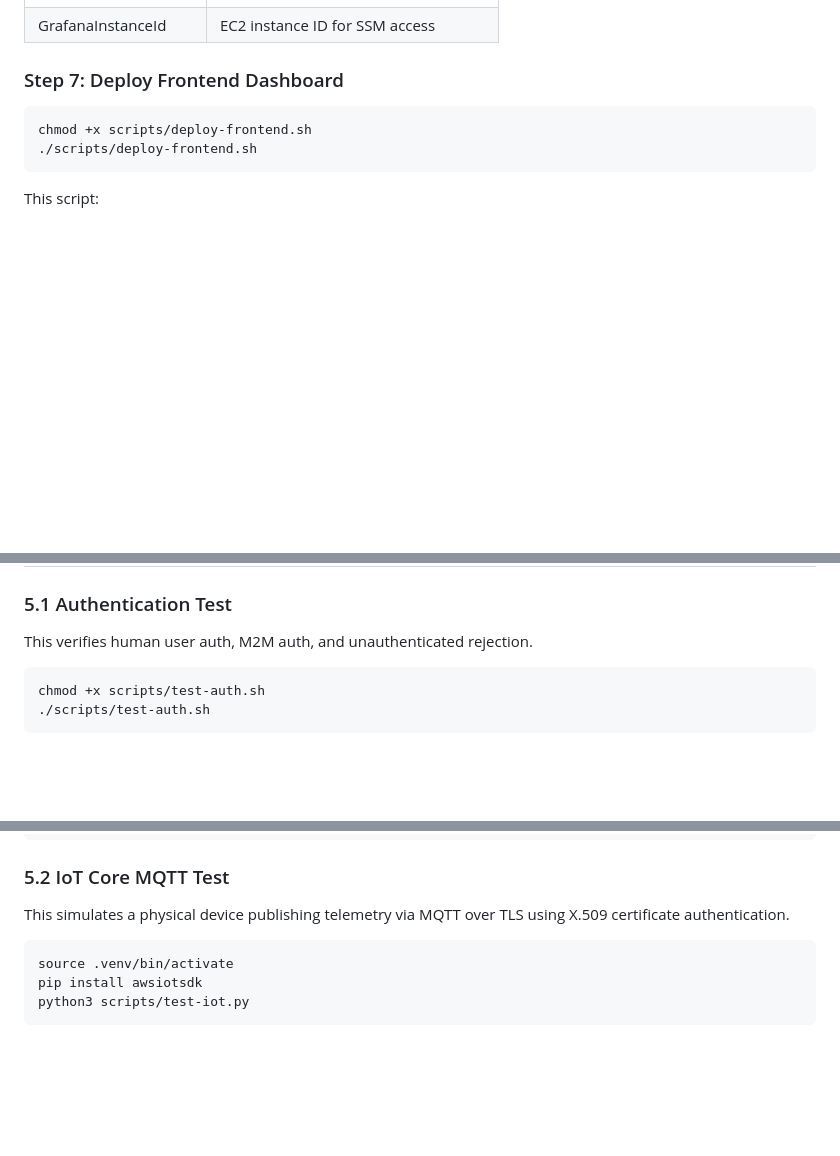
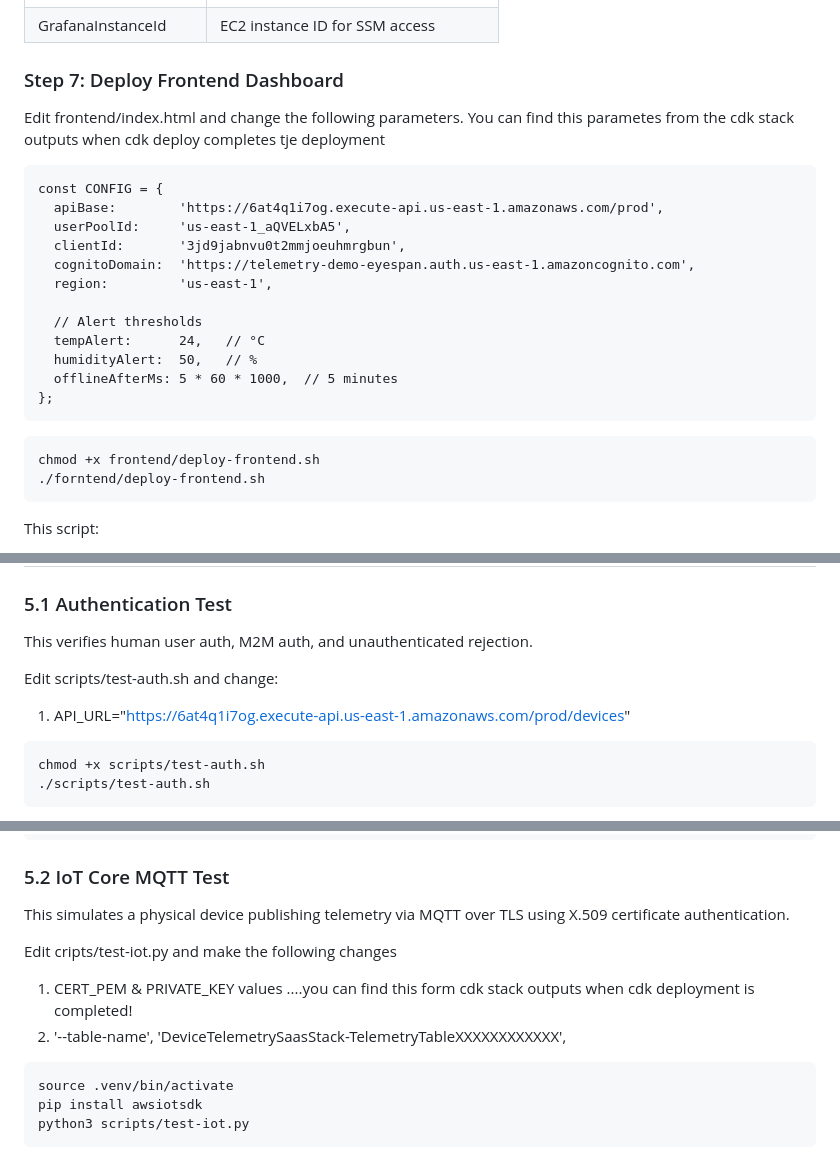
Before and after one commit to eyespan/device-telemetry-saas, a Markdown page: README.md, 3 parts joined by grey strips. Rendered like a GitHub page; blank space fills up the shorter version.

````diff
--- a/README.md
+++ b/README.md
@@ -265,9 +309,27 @@ Deployment takes approximately 15–20 minutes.
 
 ### Step 7: Deploy Frontend Dashboard
 
+Edit frontend/index.html and change the following parameters. You can find this parametes from the cdk stack outputs when cdk deploy completes tje deployment
+
+```
+const CONFIG = {
+  apiBase:        'https://6at4q1i7og.execute-api.us-east-1.amazonaws.com/prod',
+  userPoolId:     'us-east-1_aQVELxbA5',
+  clientId:       '3jd9jabnvu0t2mmjoeuhmrgbun',
+  cognitoDomain:  'https://telemetry-demo-eyespan.auth.us-east-1.amazoncognito.com',
+  region:         'us-east-1',
+
+  // Alert thresholds
+  tempAlert:      24,   // °C
+  humidityAlert:  50,   // %
+  offlineAfterMs: 5 * 60 * 1000,  // 5 minutes
+};
+```
+
+
 ```bash
-chmod +x scripts/deploy-frontend.sh
-./scripts/deploy-frontend.sh
+chmod +x frontend/deploy-frontend.sh
+./forntend/deploy-frontend.sh
 ```
 
 This script:
@@ -296,6 +358,10 @@ Grafana is accessible via the ALB URL on port 80.
 
 This verifies human user auth, M2M auth, and unauthenticated rejection.
 
+Edit scripts/test-auth.sh and change:
+1. API_URL="https://6at4q1i7og.execute-api.us-east-1.amazonaws.com/prod/devices"
+
+
 ```bash
 chmod +x scripts/test-auth.sh
 ./scripts/test-auth.sh
@@ -317,6 +383,11 @@ Expected output:
 ### 5.2 IoT Core MQTT Test
 
 This simulates a physical device publishing telemetry via MQTT over TLS using X.509 certificate authentication.
+
+Edit cripts/test-iot.py and make the following changes
+1. CERT_PEM & PRIVATE_KEY  values ....you can find this form cdk stack outputs when cdk deployment is completed!
+2. '--table-name', 'DeviceTelemetrySaasStack-TelemetryTableXXXXXXXXXXXX',
+
 
 ```bash
 source .venv/bin/activate
````
Also changed, not shown: other parts of README.md (+44 -0 lines).
